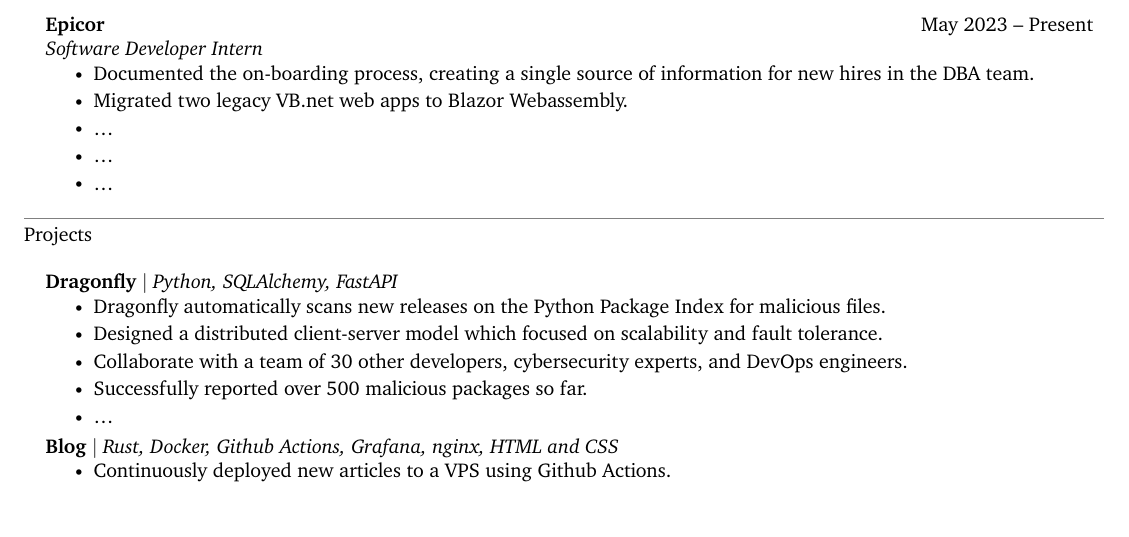
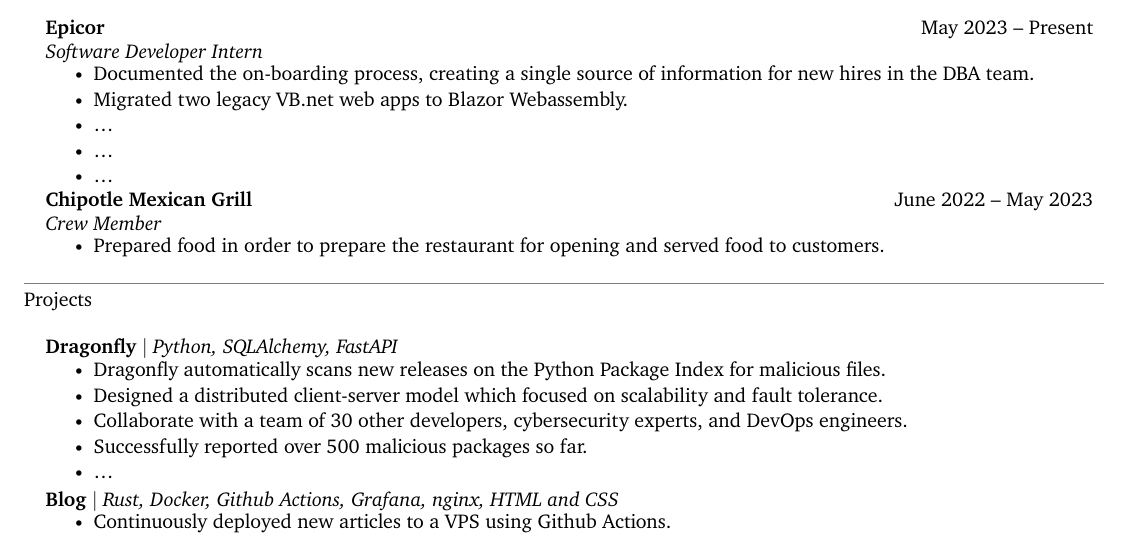
Before and after one commit to jonathan-d-zhang/resume, a LaTeX document (main.tex): part of page 1 of 2, cut so that both start at the same text, the shorter picture padded with empty space. Compiled offline with XeLaTeX.

Commit message:
Readd Chipotle
:triumph: not Present anymore.
Also, include the fact that I served customers

```diff
--- a/main.tex
+++ b/main.tex
@@ -213,6 +213,11 @@
             \resumeItem{\dots}
             \resumeItem{\dots}
         \resumeItemListEnd
+
+        \resumeSubheading{Chipotle Mexican Grill}{June 2022 -- May 2023}{Crew Member}{}
+        \resumeItemListStart
+            \resumeItem{Prepared food in order to prepare the restaurant for opening and served food to customers.}
+        \resumeItemListEnd
     \resumeSubheadingListEnd
 
 
```
